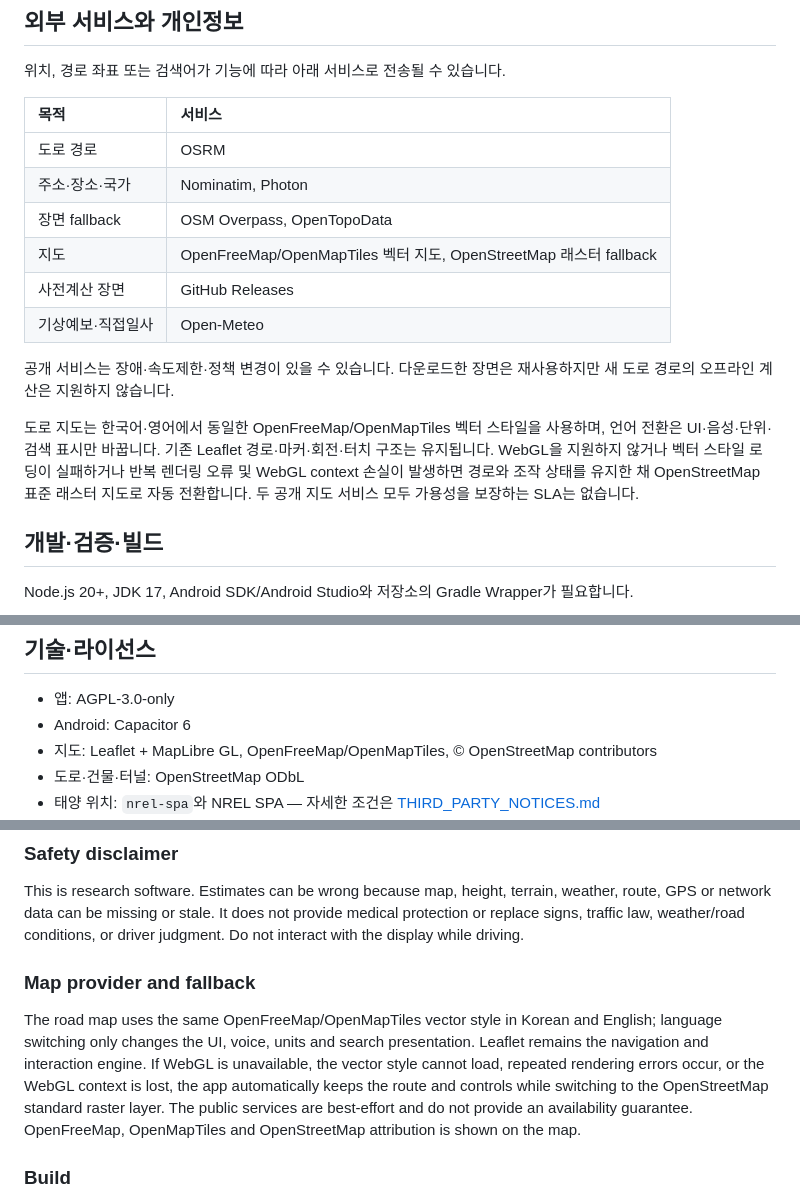
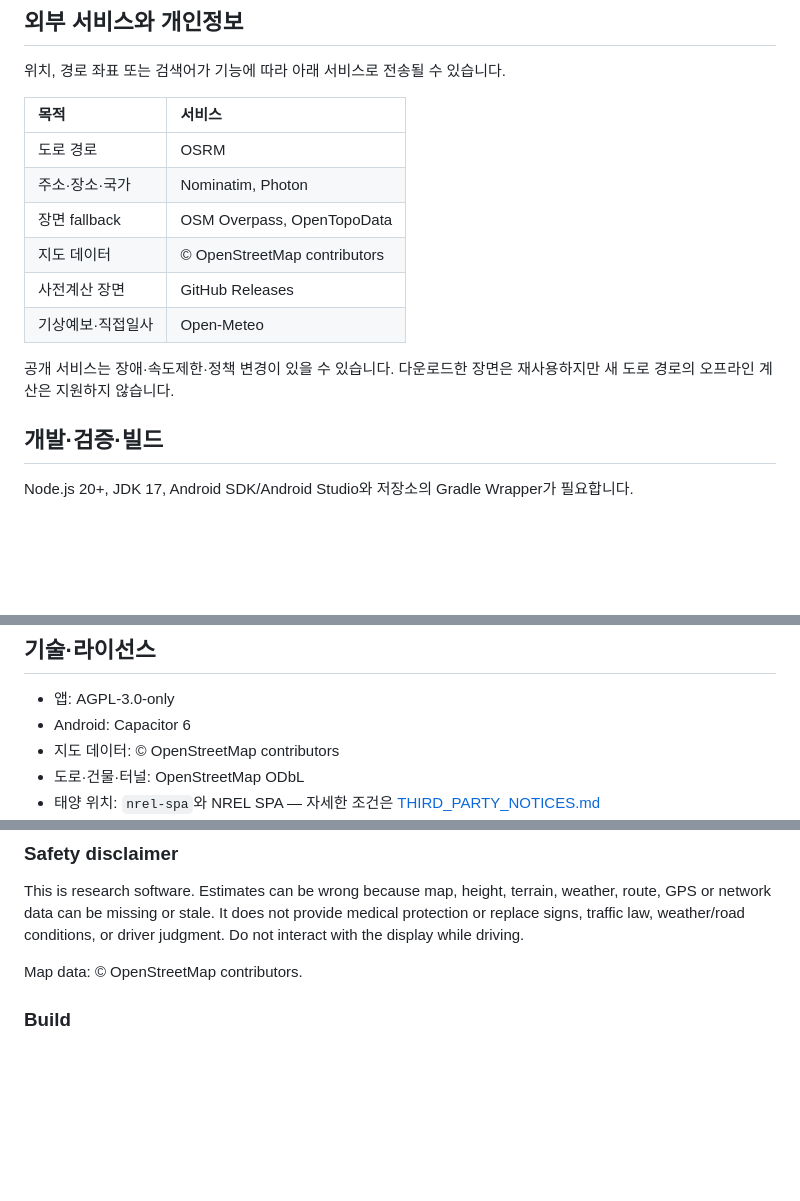
Before and after one commit to HyeokjaeKwon26/Solarless-Navi, a Markdown page: README.md, 3 parts joined by grey strips. Drawn GitHub-style; folded sections open; blank space fills up the shorter version.

Commit message:
Simplify README map attribution

```diff
--- a/README.md
+++ b/README.md
@@ -176,13 +176,11 @@ CSV, JSON과 SVG 그래프도 보고서와 함께 저장됩니다. 재현 명령
 | 도로 경로 | OSRM |
 | 주소·장소·국가 | Nominatim, Photon |
 | 장면 fallback | OSM Overpass, OpenTopoData |
-| 지도 | OpenFreeMap/OpenMapTiles 벡터 지도, OpenStreetMap 래스터 fallback |
+| 지도 데이터 | © OpenStreetMap contributors |
 | 사전계산 장면 | GitHub Releases |
 | 기상예보·직접일사 | Open-Meteo |
 
 공개 서비스는 장애·속도제한·정책 변경이 있을 수 있습니다. 다운로드한 장면은 재사용하지만 새 도로 경로의 오프라인 계산은 지원하지 않습니다.
-
-도로 지도는 한국어·영어에서 동일한 OpenFreeMap/OpenMapTiles 벡터 스타일을 사용하며, 언어 전환은 UI·음성·단위·검색 표시만 바꿉니다. 기존 Leaflet 경로·마커·회전·터치 구조는 유지됩니다. WebGL을 지원하지 않거나 벡터 스타일 로딩이 실패하거나 반복 렌더링 오류 및 WebGL context 손실이 발생하면 경로와 조작 상태를 유지한 채 OpenStreetMap 표준 래스터 지도로 자동 전환합니다. 두 공개 지도 서비스 모두 가용성을 보장하는 SLA는 없습니다.
 
 ## 개발·검증·빌드
 
@@ -211,7 +209,7 @@ SolarLess Navi는 연구·연습 목적의 실험용 소프트웨어입니다.
 
 - 앱: AGPL-3.0-only
 - Android: Capacitor 6
-- 지도: Leaflet + MapLibre GL, OpenFreeMap/OpenMapTiles, © OpenStreetMap contributors
+- 지도 데이터: © OpenStreetMap contributors
 - 도로·건물·터널: OpenStreetMap ODbL
 - 태양 위치: `nrel-spa`와 NREL SPA — 자세한 조건은 [THIRD_PARTY_NOTICES.md](THIRD_PARTY_NOTICES.md)
 - 지형: SRTM 및 fallback ASTER30m
@@ -265,9 +263,7 @@ The [research-style report](docs/US_SOLAR_ROUTE_SIMULATION.md) is a 2026-08-21 s
 
 This is research software. Estimates can be wrong because map, height, terrain, weather, route, GPS or network data can be missing or stale. It does not provide medical protection or replace signs, traffic law, weather/road conditions, or driver judgment. Do not interact with the display while driving.
 
-### Map provider and fallback
-
-The road map uses the same OpenFreeMap/OpenMapTiles vector style in Korean and English; language switching only changes the UI, voice, units and search presentation. Leaflet remains the navigation and interaction engine. If WebGL is unavailable, the vector style cannot load, repeated rendering errors occur, or the WebGL context is lost, the app automatically keeps the route and controls while switching to the OpenStreetMap standard raster layer. The public services are best-effort and do not provide an availability guarantee. OpenFreeMap, OpenMapTiles and OpenStreetMap attribution is shown on the map.
+Map data: © OpenStreetMap contributors.
 
 ### Build
 
```
